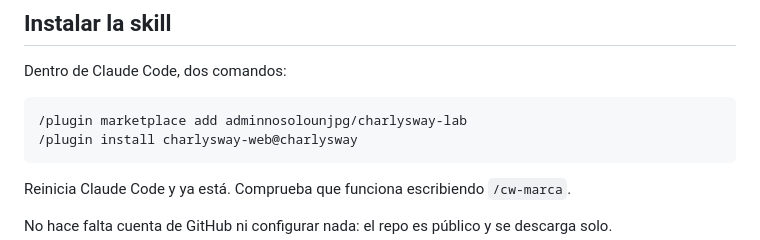
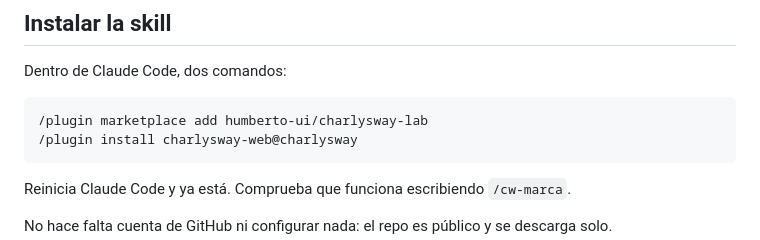
Before and after one commit to adminnosolounjpg/charlysway-lab, a Markdown page: README.md, the part around the change. Drawn GitHub-style.

Commit message:
README: URL de instalacion en la cuenta institucional
Co-Authored-By: Claude Opus 5 (1M context) <noreply@anthropic.com>

````diff
--- a/README.md
+++ b/README.md
@@ -10,7 +10,7 @@ Dos cosas viven en este repo:
 Dentro de Claude Code, dos comandos:
 
 ```
-/plugin marketplace add adminnosolounjpg/charlysway-lab
+/plugin marketplace add humberto-ui/charlysway-lab
 /plugin install charlysway-web@charlysway
 ```
 
````
